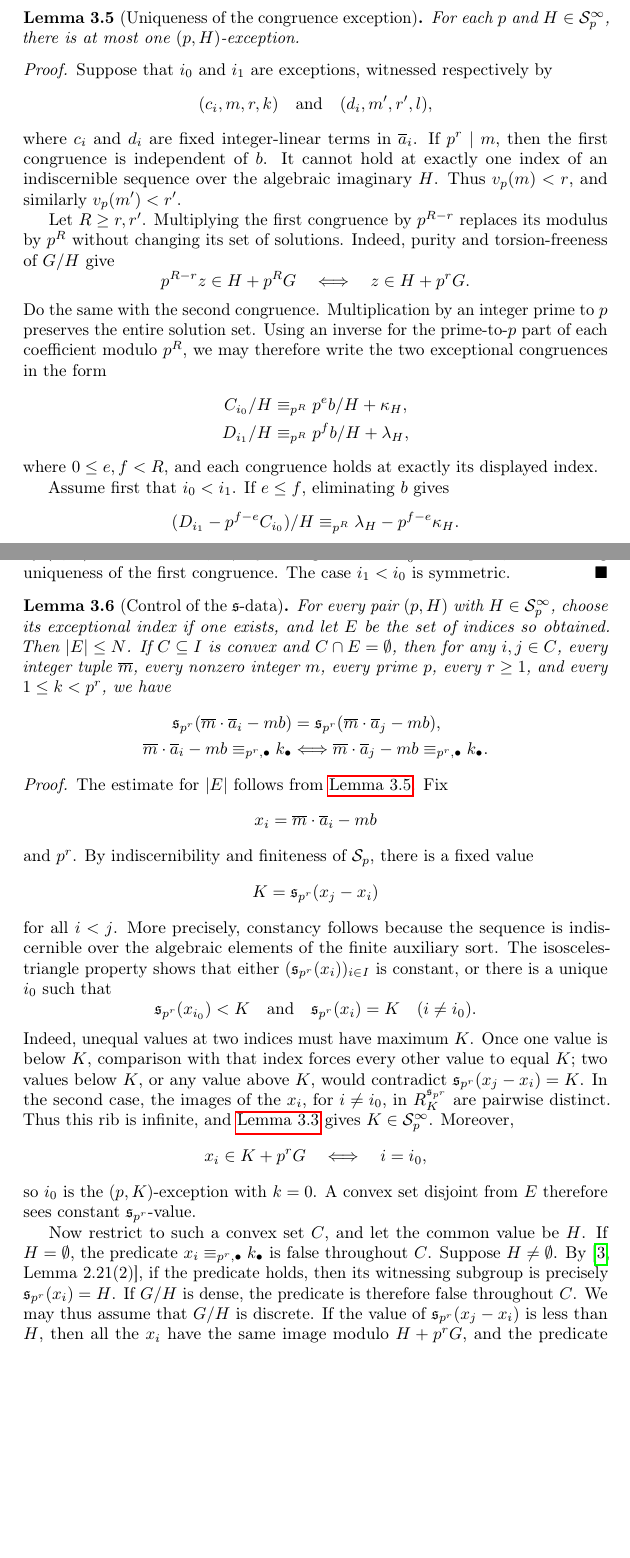
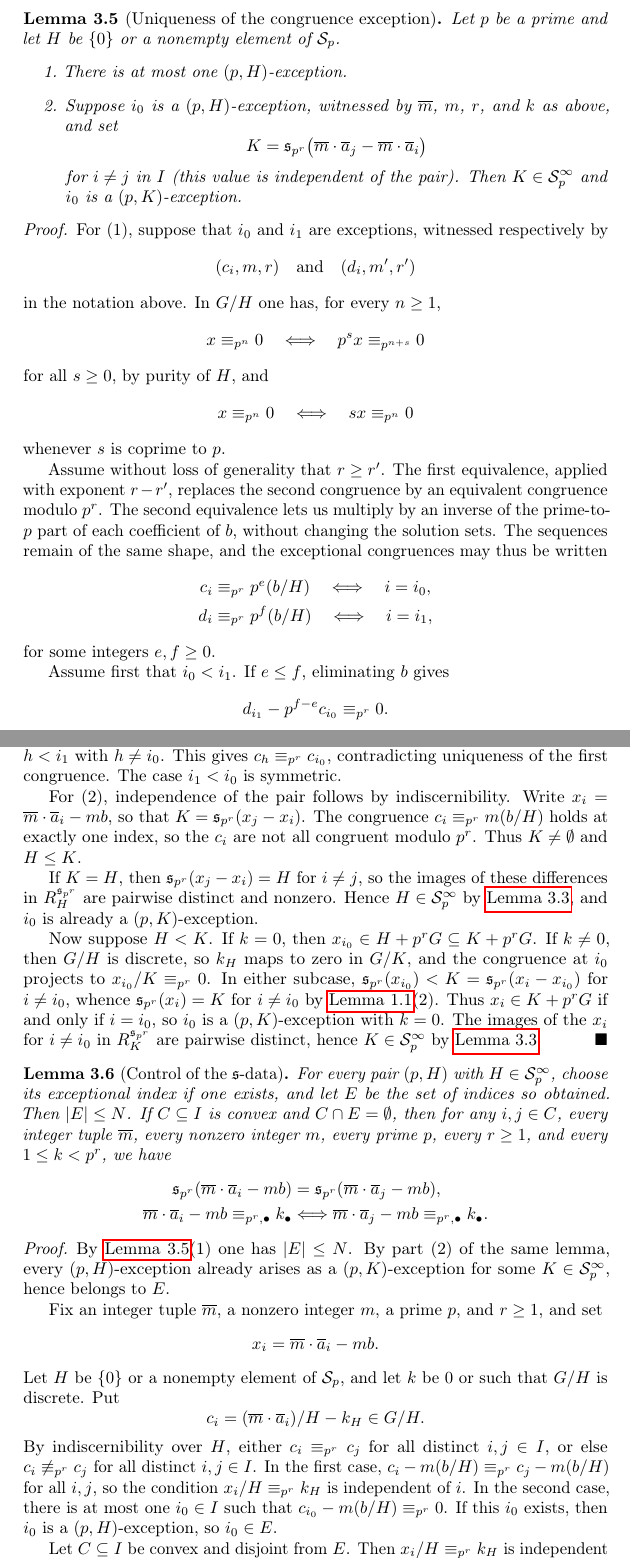
Before and after one commit to koki-okura/AI-proof-test, a LaTeX document (latex/dprank_main.tex): two parts of pages 10 and 11 of 13, joined at a grey line, cut at the place of the change, the shorter picture padded with empty space. The pictures show the PDF file latex/out/dprank_main.pdf that the author committed with the source.

Commit message:
Third theorem (revised using AI)

```diff
--- a/latex/dprank_main.tex
+++ b/latex/dprank_main.tex
@@ -531,8 +531,5 @@ We continue to assume that $G$ is nontrivial and has finite spines, and now also
 is finite.
 We use the following standard criterion.
 
-\begin{fct}[Indiscernible-sequence criterion; {\cite[Theorem 4.18(iii)]{Simon2015GuiNIP}}]\label{fct:DpRankCriterion}
+\begin{fct}[Indiscernible-sequence criterion]\label{fct:DpRankCriterion}
 	Let $T$ be a complete theory and let $n\geq 1$.
-	Suppose that, whenever $I\models\mathrm{DLO}$, $(\overline{a}_i)_{i\in I}$ is an indiscernible sequence, and $b$ is a singleton, there is a decomposition
-	\[
-		I_0<J_0<I_1<\dots<J_{n-1}<I_n
@@ -605,8 +606,3 @@ We will also use the following specialization of relative quantifier elimination
 	\]
 \end{lem}
 
-\begin{proof}
-	If $H$ has a successor $H'$ in the finite chain $\mathcal{S}_p$, set $K=H'$; otherwise set $K=G$.
-	Using $\mathcal{S}_{p^r}=\mathcal{S}_p$, we obtain
-	\[
-		H^{[p^r]}=K+p^rG.
@@ -641,6 +612,5 @@ The next lemma isolates the single contribution coming from the order and from t
-		I^-<J<I^+
-	\]
-	with $|J|\leq 1$ and with $I^-$ and $I^+$ having no endpoints, such that the following data are constant as $i$ varies in $I^-$, and also constant as $i$ varies in $I^+$:
+	Let $(\overline{a}_i)_{i\in I}$ be indiscernible, and let $b\in G$.
+	One can divide $I$ by at most one point so that the following data are constant on each convex component of the remainder:
 	\begin{enumerate}
 		\item the sign of $\overline{m}\cdot\overline{a}_i-mb$;
 		\item $\mathfrak{t}_p(\overline{m}\cdot\overline{a}_i-mb)$;
@@ -660,2 +630,3 @@ The next lemma isolates the single contribution coming from the order and from t
 
 	Fix $H\in\mathcal{H}$, an integer tuple $\overline{m}$, a nonzero integer $m$, and an integer $k$, where either $k=0$ or $G/H$ is discrete.
+	The element
@@ -663,5 +633,2 @@ The next lemma isolates the single contribution coming from the order and from t
 	\[
-		\operatorname{sgn}
-		\left(
-			(c_i-mb)/H-k_H
-		\right).
+		c_i
@@ -668,2 +639 @@ The next lemma isolates the single contribution coming from the order and from t
 	\]
-	The sequence $(c_i/H)_{i\in I}$ is either constant or strictly monotone.
@@ -670,0 +646,2 @@ The next lemma isolates the single contribution coming from the order and from t
+		\item there exists $i_0\in I$ such that the terms $x_i$ for $i<i_0$ are all negative and the terms $x_i$ for $i>i_0$ are all positive, or vice versa.
+	\end{enumerate}
@@ -673,0 +655,2 @@ The next lemma isolates the single contribution coming from the order and from t
+	Assume, without loss of generality, that $x_i<0$ for $i<i_0$ and $x_i>0$ for $i>i_0$; the opposite orientation is symmetric.
+	Then $\pi(x_i)\leq 0\leq\pi(x_j)$ whenever $i<i_0<j$.
@@ -674,3 +668,4 @@ The next lemma isolates the single contribution coming from the order and from t
+	Choose
 	\[
-		h<\gamma<r<s<\delta<l.
+		h<\gamma<r<s<\delta<l
 	\]
@@ -692,5 +687,3 @@ The next lemma isolates the single contribution coming from the order and from t
 	\[
-		u_r>v_s
-		\quad\text{but}\quad
-		u_h<v_l;
+		d_i-m(b/K)=d_i-c_j
 	\]
@@ -705,11 +693,0 @@ The next lemma isolates the single contribution coming from the order and from t
-		c_i-mb\in L
-	\]
-	for every $i$.
-	Here $k_H$ maps to zero in $G/L$: if $G/H$ is discrete, every nonzero convex subgroup of $G/H$ contains its least positive element.
-	For the second configuration, with $d_i=\overline{n}\cdot\overline{a}_i$ and positive coefficient $m'$, we have in $G/L$
-	\[
-		m(d_i-m'b-k_K)
-		=
-		md_i-m'c_j-m(k_K)
-	\]
-	for every $j$.
@@ -735,2 +704,5 @@ For fixed $p$ and $H\in\mathcal{S}_p^\infty$, call $i_0\in I$ a \emph{$(p,H)$-ex
+For a prime $p$ and for $H$ equal to $\{0\}$ or a nonempty element of $\mathcal{S}_p$, call $i_0\in I$ a \emph{$(p,H)$-exception} if there are an integer tuple $\overline{m}$, a nonzero integer $m$, an integer $r\geq 1$, and an integer $k$ such that either $k=0$ or $G/H$ is discrete, and such that, writing
 \[
-	(\overline{m}\cdot\overline{a}_i-mb)/H
+	c_i
+	=
+	(\overline{m}\cdot\overline{a}_i)/H-k_H
@@ -737,54 +715,70 @@ For fixed $p$ and $H\in\mathcal{S}_p^\infty$, call $i_0\in I$ a \emph{$(p,H)$-ex
 	\equiv_{p^r}
-	k_H
+	m(b/H)
 	\quad\Longleftrightarrow\quad
 	i=i_0.
 \]
 
 \begin{lem}[Uniqueness of the congruence exception]\label{lem:UniqueCongruenceException}
-	For each $p$ and $H\in\mathcal{S}_p^\infty$, there is at most one $(p,H)$-exception.
+	Let $p$ be a prime and let $H$ be $\{0\}$ or a nonempty element of $\mathcal{S}_p$.
+	\begin{enumerate}
+		\item There is at most one $(p,H)$-exception.
+		\item Suppose $i_0$ is a $(p,H)$-exception, witnessed by $\overline{m}$, $m$, $r$, and $k$ as above, and set
+		\[
+			K
+			=
+			\mathfrak{s}_{p^r}
+			\bigl(
+				\overline{m}\cdot\overline{a}_j
+				-
+				\overline{m}\cdot\overline{a}_i
+			\bigr)
+		\]
+		for $i\neq j$ in $I$ (this value is independent of the pair).
+		Then $K\in\mathcal{S}_p^\infty$ and $i_0$ is a $(p,K)$-exception.
+	\end{enumerate}
 \end{lem}
 
 \begin{proof}
-	Suppose that $i_0$ and $i_1$ are exceptions, witnessed respectively by
+	For (1), suppose that $i_0$ and $i_1$ are exceptions, witnessed respectively by
 	\[
-		(c_i,m,r,k)
+		(c_i,m,r)
 		\quad\text{and}\quad
-		(d_i,m',r',l),
+		(d_i,m',r')
 	\]
-	where $c_i$ and $d_i$ are fixed integer-linear terms in $\overline{a}_i$.
-	If $p^r\mid m$, then the first congruence is independent of $b$.
-	It cannot hold at exactly one index of an indiscernible sequence over the algebraic imaginary $H$.
-	Thus $v_p(m)<r$, and similarly $v_p(m')<r'$.
+	in the notation above.
+	In $G/H$ one has, for every $n\geq 1$,
+	\[
+		x\equiv_{p^n}0
+		\quad\Longleftrightarrow\quad
+		p^sx\equiv_{p^{n+s}}0
+	\]
+	for all $s\geq 0$, by purity of $H$, and
+	\[
+		x\equiv_{p^n}0
+		\quad\Longleftrightarrow\quad
+		sx\equiv_{p^n}0
+	\]
+	whenever $s$ is coprime to $p$.
 
-	Let $R\geq r,r'$.
-	Multiplying the first congruence by $p^{R-r}$ replaces its modulus by $p^R$ without changing its set of solutions.
-	Indeed, purity and torsion-freeness of $G/H$ give
-	\[
-		p^{R-r}z\in H+p^RG
+	Assume without loss of generality that $r\geq r'$.
+	The first equivalence, applied with exponent $r-r'$, replaces the second congruence by an equivalent congruence modulo $p^r$.
+	The second equivalence lets us multiply by an inverse of the prime-to-$p$ part of each coefficient of $b$, without changing the solution sets.
+	The sequences remain of the same shape, and the exceptional congruences may thus be written
+	\begin{align*}
+		c_i&\equiv_{p^r}p^e(b/H)
 		\quad\Longleftrightarrow\quad
-		z\in H+p^rG.
-	\]
-	Do the same with the second congruence.
-	Multiplication by an integer prime to $p$ preserves the entire solution set.
-	Using an inverse for the prime-to-$p$ part of each coefficient modulo $p^R$, we may therefore write the two exceptional congruences in the form
-	\begin{align*}
-		C_{i_0}/H
-		&\equiv_{p^R}
-		p^e b/H+\kappa_H,\\
-		D_{i_1}/H
-		&\equiv_{p^R}
-		p^f b/H+\lambda_H,
+		i=i_0,\\
+		d_i&\equiv_{p^r}p^f(b/H)
+		\quad\Longleftrightarrow\quad
+		i=i_1,
 	\end{align*}
-	where $0\leq e,f<R$, and each congruence holds at exactly its displayed index.
+	for some integers $e,f\geq 0$.
 
 	Assume first that $i_0<i_1$.
 	If $e\leq f$, eliminating $b$ gives
 	\[
-		(D_{i_1}-p^{f-e}C_{i_0})/H
-		\equiv_{p^R}
-		\lambda_H-p^{f-e}\kappa_H.
+		d_{i_1}-p^{f-e}c_{i_0}
+		\equiv_{p^r}
+		0.
 	\]
 	By indiscernibility over the algebraic imaginary $H$, the same relation holds with $i_1$ replaced by any $j>i_0$.
-	Subtracting yields
-	\[
-		D_j-D_{i_1}\in H+p^RG.
@@ -795,4 +787,20 @@ For fixed $p$ and $H\in\mathcal{S}_p^\infty$, call $i_0\in I$ a \emph{$(p,H)$-ex
+	This gives $c_h\equiv_{p^r}c_{i_0}$, contradicting uniqueness of the first congruence.
 	The case $i_1<i_0$ is symmetric.
+
+	For (2), independence of the pair follows by indiscernibility.
+	Write $x_i=\overline{m}\cdot\overline{a}_i-mb$, so that $K=\mathfrak{s}_{p^r}(x_j-x_i)$.
+	The congruence $c_i\equiv_{p^r}m(b/H)$ holds at exactly one index, so the $c_i$ are not all congruent modulo $p^r$.
+	Thus $K\neq\emptyset$ and $H\leq K$.
+
+	If $K=H$, then $\mathfrak{s}_{p^r}(x_j-x_i)=H$ for $i\neq j$, so the images of these differences in $R_H^{\mathfrak{s}_{p^r}}$ are pairwise distinct and nonzero.
+	Hence $H\in\mathcal{S}_p^\infty$ by \autoref{lem:HigherPrimePowerRibs}, and $i_0$ is already a $(p,K)$-exception.
+
+	Now suppose $H<K$.
+	If $k=0$, then $x_{i_0}\in H+p^rG\subseteq K+p^rG$.
+	If $k\neq 0$, then $G/H$ is discrete, so $k_H$ maps to zero in $G/K$, and the congruence at $i_0$ projects to $x_{i_0}/K\equiv_{p^r}0$.
+	In either subcase, $\mathfrak{s}_{p^r}(x_{i_0})<K=\mathfrak{s}_{p^r}(x_i-x_{i_0})$ for $i\neq i_0$, whence $\mathfrak{s}_{p^r}(x_i)=K$ for $i\neq i_0$ by \autoref{lem:BasicPropertiesOfS}(2).
+	Thus $x_i\in K+p^rG$ if and only if $i=i_0$, so $i_0$ is a $(p,K)$-exception with $k=0$.
+	The images of the $x_i$ for $i\neq i_0$ in $R_K^{\mathfrak{s}_{p^r}}$ are pairwise distinct, hence $K\in\mathcal{S}_p^\infty$ by \autoref{lem:HigherPrimePowerRibs}.
 \end{proof}
 
 \begin{lem}[Control of the $\mathfrak{s}$-data]\label{lem:ControlOfSData}
@@ -814,54 +822,26 @@ For fixed $p$ and $H\in\mathcal{S}_p^\infty$, call $i_0\in I$ a \emph{$(p,H)$-ex
 \end{lem}
 
 \begin{proof}
-	The estimate for $|E|$ follows from \autoref{lem:UniqueCongruenceException}.
-	Fix
+	By \autoref{lem:UniqueCongruenceException}(1) one has $|E|\leq N$.
+	By part (2) of the same lemma, every $(p,H)$-exception already arises as a $(p,K)$-exception for some $K\in\mathcal{S}_p^\infty$, hence belongs to $E$.
+
+	Fix an integer tuple $\overline{m}$, a nonzero integer $m$, a prime $p$, and $r\geq 1$, and set
 	\[
-		x_i=\overline{m}\cdot\overline{a}_i-mb
+		x_i=\overline{m}\cdot\overline{a}_i-mb.
 	\]
-	and $p^r$.
-	By indiscernibility and finiteness of $\mathcal{S}_p$, there is a fixed value
+	Let $H$ be $\{0\}$ or a nonempty element of $\mathcal{S}_p$, and let $k$ be $0$ or such that $G/H$ is discrete.
+	Put
 	\[
-		K
+		c_i
 		=
-		\mathfrak{s}_{p^r}(x_j-x_i)
+		(\overline{m}\cdot\overline{a}_i)/H-k_H
+		\in
+		G/H.
 	\]
-	for all $i<j$.
-	More precisely, constancy follows because the sequence is indiscernible over the algebraic elements of the finite auxiliary sort.
-	The isosceles-triangle property shows that either
-	$(\mathfrak{s}_{p^r}(x_i))_{i\in I}$ is constant, or there is a unique $i_0$ such that
-	\[
-		\mathfrak{s}_{p^r}(x_{i_0})<K
-		\quad\text{and}\quad
-		\mathfrak{s}_{p^r}(x_i)=K
-		\quad(i\neq i_0).
-	\]
-	Indeed, unequal values at two indices must have maximum $K$.
-	Once one value is below $K$, comparison with that index forces every other value to equal $K$; two values below $K$, or any value above $K$, would contradict
-	$\mathfrak{s}_{p^r}(x_j-x_i)=K$.
-	In the second case, the images of the $x_i$, for $i\neq i_0$, in
-	$R_K^{\mathfrak{s}_{p^r}}$ are pairwise distinct.
-	Thus this rib is infinite, and \autoref{lem:HigherPrimePowerRibs} gives
-	$K\in\mathcal{S}_p^\infty$.
-	Moreover,
-	\[
-		x_i\in K+p^rG
-		\quad\Longleftrightarrow\quad
-		i=i_0,
-	\]
-	so $i_0$ is the $(p,K)$-exception with $k=0$.
-	A convex set disjoint from $E$ therefore sees constant $\mathfrak{s}_{p^r}$-value.
+	By indiscernibility over $H$, either $c_i\equiv_{p^r}c_j$ for all distinct $i,j\in I$, or else $c_i\not\equiv_{p^r}c_j$ for all distinct $i,j\in I$.
+	In the first case, $c_i-m(b/H)\equiv_{p^r}c_j-m(b/H)$ for all $i,j$, so the condition $x_i/H\equiv_{p^r}k_H$ is independent of $i$.
+	In the second case, there is at most one $i_0\in I$ such that $c_{i_0}-m(b/H)\equiv_{p^r}0$.
+	If this $i_0$ exists, then $i_0$ is a $(p,H)$-exception, so $i_0\in E$.
 
-	Now restrict to such a convex set $C$, and let the common value be $H$.
-	If $H=\emptyset$, the predicate
-	$x_i\equiv_{p^r,\bullet}k_{\bullet}$ is false throughout $C$.
-	Suppose $H\neq\emptyset$.
-	By \cite[Lemma 2.21(2)]{Okura2026DisOrd}, if the predicate holds, then its witnessing subgroup is precisely
-	$\mathfrak{s}_{p^r}(x_i)=H$.
-	If $G/H$ is dense, the predicate is therefore false throughout $C$.
-	We may thus assume that $G/H$ is discrete.
-	If the value of $\mathfrak{s}_{p^r}(x_j-x_i)$ is less than $H$, then all the $x_i$ have the same image modulo $H+p^rG$, and the predicate is constant.
-	Otherwise that value is $H$, and the relevant images are pairwise distinct.
-	If the $\mathfrak{s}_{p^r}(x_i)$ are constant on all of $I$, this shows directly that at most one index in $I$ can satisfy
-	\[
-		x_i/H\equiv_{p^r}k_H.
+	Let $C\subseteq I$ be convex and disjoint from $E$.
+	Then $x_i/H\equiv_{p^r}k_H$ is independent of $i\in C$.
@@ -894,5 +870,5 @@ For fixed $p$ and $H\in\mathcal{S}_p^\infty$, call $i_0\in I$ a \emph{$(p,H)$-ex
 
 \begin{proof}
 	We work in a sufficiently saturated monster model.
-	Let $I\models\mathrm{DLO}$, let $(\overline{a}_i)_{i\in I}$ be indiscernible, and let $b\in G$.
+	Let $(\overline{a}_i)_{i\in I}$ be indiscernible, and let $b\in G$.
 	Apply \autoref{lem:CommonOrderCut} and \autoref{lem:ControlOfSData}.
@@ -902,10 +879,3 @@ For fixed $p$ and $H\in\mathcal{S}_p^\infty$, call $i_0\in I$ a \emph{$(p,H)$-ex
 	\[
-		I_0<J_0<I_1<\dots<J_N<I_{N+1},
-	\]
-	where every $I_l$ has no endpoints and every $J_l$ has at most one element.
-
-	Fix $l$ and $i,j\in I_l$.
-	Let $M_i$ be the subgroup generated by the entries of $\overline{a}_i$, and define
-	\[
-		f_{ij}:\langle M_i,b\rangle
+		f_{ij}:M_i
 		\longrightarrow
@@ -922,7 +892,7 @@ For fixed $p$ and $H\in\mathcal{S}_p^\infty$, call $i_0\in I$ a \emph{$(p,H)$-ex
 	\]
 	The case $m=0$ in the following verifications follows directly from indiscernibility over $\operatorname{acl}^{\mathrm{eq}}(\emptyset)$; in particular, the actual values in the finite auxiliary sorts, and not merely their types, agree.
 	For $m\neq0$, \autoref{lem:CommonOrderCut}(1) shows that the sign of every element is preserved.
-	If two displayed representations of an element of $\langle M_i,b\rangle$ are equal, subtracting them gives an integer-linear expression of sign zero.
+	If two displayed representations of an element of $M_i$ are equal, subtracting them gives an integer-linear expression of sign zero.
 	Its corresponding expression at $j$ also has sign zero, so $f_{ij}$ is well-defined.
 	The same argument for nonzero signs gives injectivity and order preservation.
 	Thus $f_{ij}$ is an ordered group embedding.
```
Also changed, not shown: latex/dprank_information.tex (+1 -1 lines), latex/out/dprank_information.pdf, latex/out/dprank_main.pdf, latex/dprank_main.tex (160 more changed lines).
